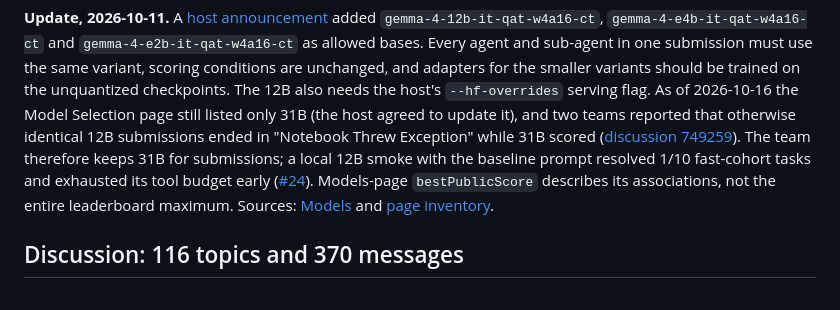
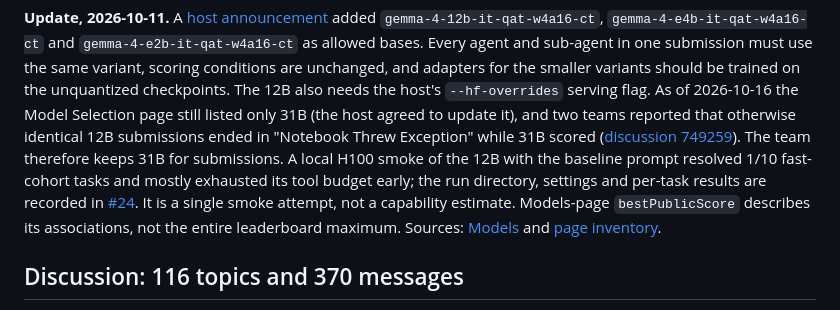
Before and after one commit to jwj1342/gemma-agent-lab, a Markdown page: docs/competition-research.md, the part around the change. Rendered like a GitHub page.

Commit message:
Cite the recorded 12B smoke instead of an unsourced figure
Co-Authored-By: Claude Opus 5.5 <noreply@anthropic.com>

```diff
--- a/docs/competition-research.md
+++ b/docs/competition-research.md
@@ -192,8 +192,10 @@ should be trained on the unquantized checkpoints. The 12B also needs the host's
 As of 2026-10-16 the Model Selection page still listed only 31B (the host agreed to update it), and two teams
 reported that otherwise identical 12B submissions ended in "Notebook Threw Exception" while 31B scored
 ([discussion 749259](https://www.kaggle.com/competitions/gemma-4-developer-agent/discussion/749259)). The team
-therefore keeps 31B for submissions; a local 12B smoke with the baseline prompt resolved 1/10 fast-cohort tasks
-and exhausted its tool budget early ([#24](https://github.com/jwj1342/gemma-agent-lab/issues/24)).
+therefore keeps 31B for submissions. A local H100 smoke of the 12B with the baseline prompt resolved 1/10
+fast-cohort tasks and mostly exhausted its tool budget early; the run directory, settings and per-task results are
+recorded in [#24](https://github.com/jwj1342/gemma-agent-lab/issues/24#issuecomment-6253615023). It is a single
+smoke attempt, not a capability estimate.
 Models-page `bestPublicScore` describes its associations, not the entire leaderboard maximum.
 Sources: [Models](https://www.kaggle.com/competitions/gemma-4-developer-agent/models) and
 [page inventory](../resource/models/competition-tab.json).
```
